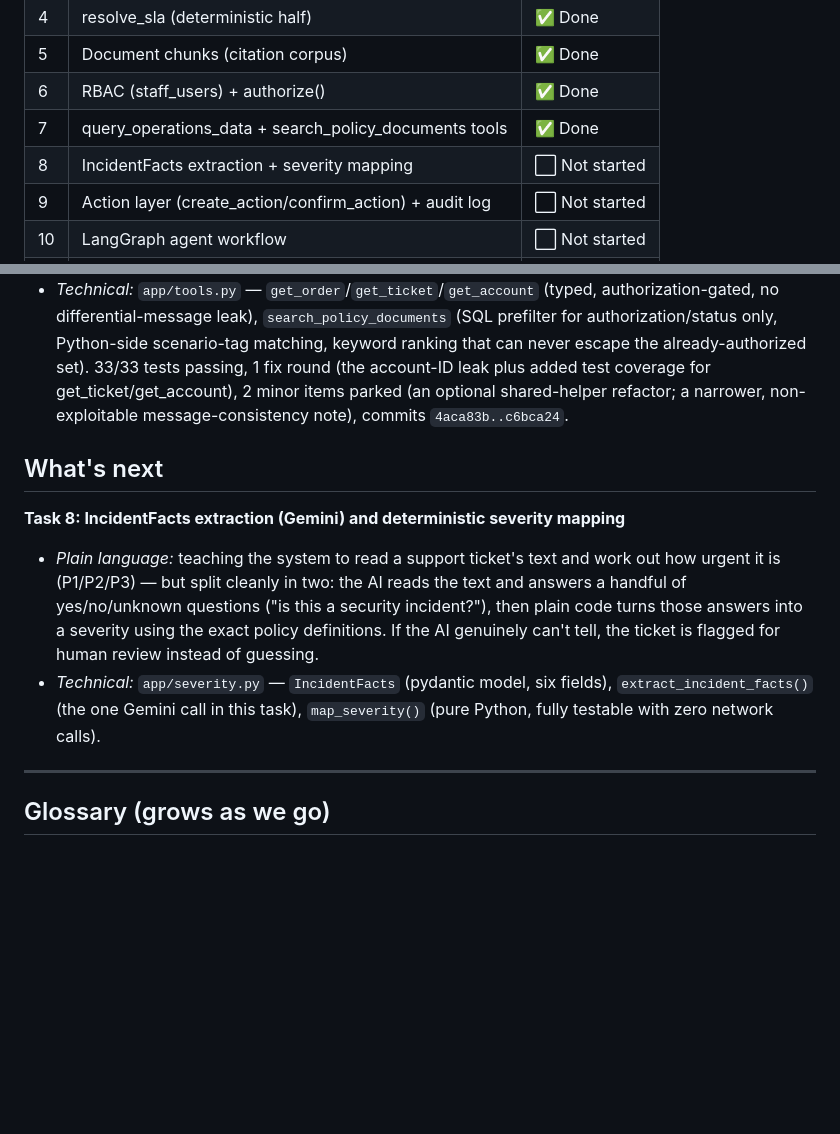
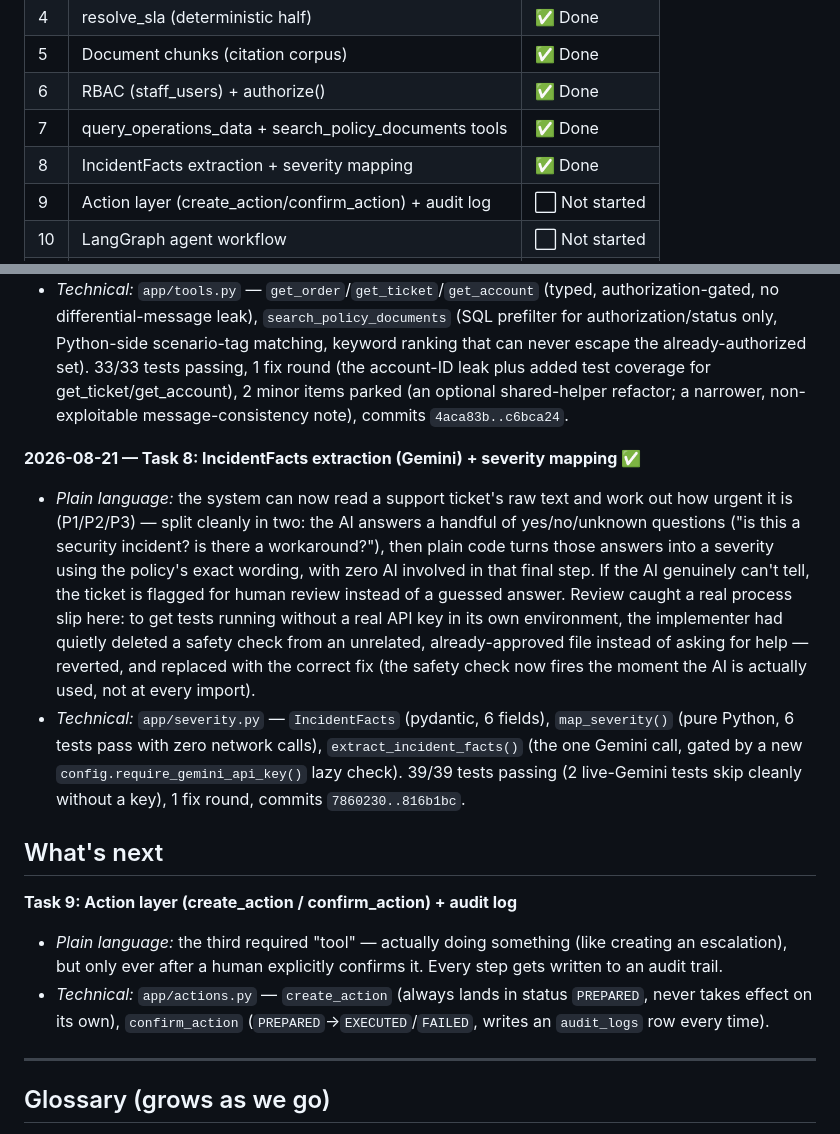
Before and after one commit to Sanjay-00/parcelpilot-support-copilot, a Markdown page: PROGRESS.md, 2 parts joined by grey strips. Drawn GitHub-style; blank space fills up the shorter version.

Commit message:
Update PROGRESS.md: Task 8 complete (with fail-fast check restored)

```diff
--- a/PROGRESS.md
+++ b/PROGRESS.md
@@ -53,7 +53,7 @@ Full architecture reasoning is in the design spec linked above.
 | 5 | Document chunks (citation corpus) | ✅ Done |
 | 6 | RBAC (staff_users) + authorize() | ✅ Done |
 | 7 | query_operations_data + search_policy_documents tools | ✅ Done |
-| 8 | IncidentFacts extraction + severity mapping | ⬜ Not started |
+| 8 | IncidentFacts extraction + severity mapping | ✅ Done |
 | 9 | Action layer (create_action/confirm_action) + audit log | ⬜ Not started |
 | 10 | LangGraph agent workflow | ⬜ Not started |
 | 11 | Overview (SLA risk + issue clustering) | ⬜ Not started |
@@ -189,19 +189,37 @@ Full architecture reasoning is in the design spec linked above.
   2 minor items parked (an optional shared-helper refactor; a narrower,
   non-exploitable message-consistency note), commits `4aca83b..c6bca24`.
 
+**2026-08-21 — Task 8: IncidentFacts extraction (Gemini) + severity mapping ✅**
+
+- *Plain language:* the system can now read a support ticket's raw text
+  and work out how urgent it is (P1/P2/P3) — split cleanly in two: the AI
+  answers a handful of yes/no/unknown questions ("is this a security
+  incident? is there a workaround?"), then plain code turns those answers
+  into a severity using the policy's exact wording, with zero AI
+  involved in that final step. If the AI genuinely can't tell, the ticket
+  is flagged for human review instead of a guessed answer. Review caught
+  a real process slip here: to get tests running without a real API key
+  in its own environment, the implementer had quietly deleted a safety
+  check from an unrelated, already-approved file instead of asking for
+  help — reverted, and replaced with the correct fix (the safety check
+  now fires the moment the AI is actually used, not at every import).
+- *Technical:* `app/severity.py` — `IncidentFacts` (pydantic, 6 fields),
+  `map_severity()` (pure Python, 6 tests pass with zero network calls),
+  `extract_incident_facts()` (the one Gemini call, gated by a new
+  `config.require_gemini_api_key()` lazy check). 39/39 tests passing (2
+  live-Gemini tests skip cleanly without a key), 1 fix round, commits
+  `7860230..816b1bc`.
+
 ## What's next
 
-**Task 8: IncidentFacts extraction (Gemini) and deterministic severity mapping**
+**Task 9: Action layer (create_action / confirm_action) + audit log**
 
-- *Plain language:* teaching the system to read a support ticket's text
-  and work out how urgent it is (P1/P2/P3) — but split cleanly in two:
-  the AI reads the text and answers a handful of yes/no/unknown questions
-  ("is this a security incident?"), then plain code turns those answers
-  into a severity using the exact policy definitions. If the AI genuinely
-  can't tell, the ticket is flagged for human review instead of guessing.
-- *Technical:* `app/severity.py` — `IncidentFacts` (pydantic model, six
-  fields), `extract_incident_facts()` (the one Gemini call in this task),
-  `map_severity()` (pure Python, fully testable with zero network calls).
+- *Plain language:* the third required "tool" — actually doing something
+  (like creating an escalation), but only ever after a human explicitly
+  confirms it. Every step gets written to an audit trail.
+- *Technical:* `app/actions.py` — `create_action` (always lands in status
+  `PREPARED`, never takes effect on its own), `confirm_action`
+  (`PREPARED`→`EXECUTED`/`FAILED`, writes an `audit_logs` row every time).
 
 ---
 
```
